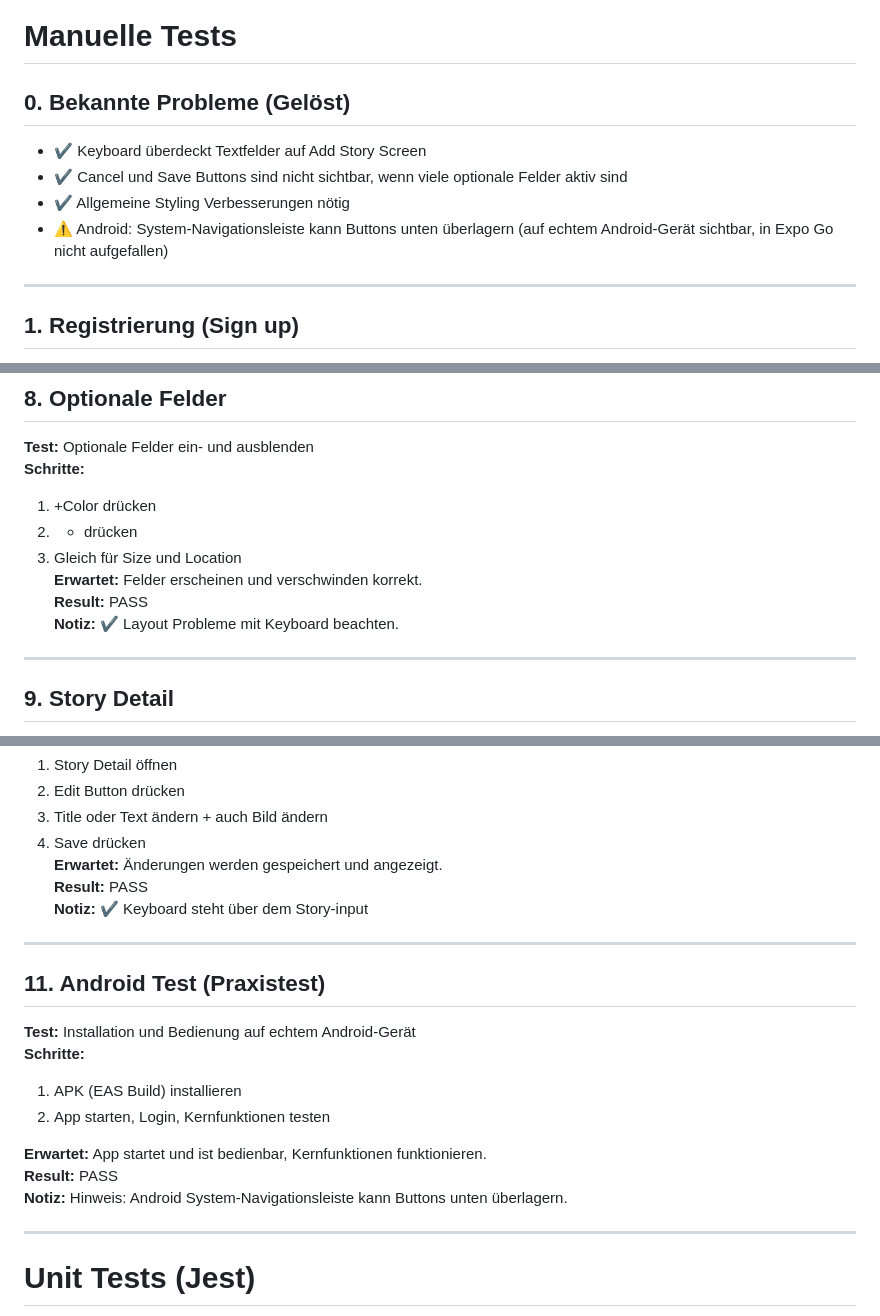
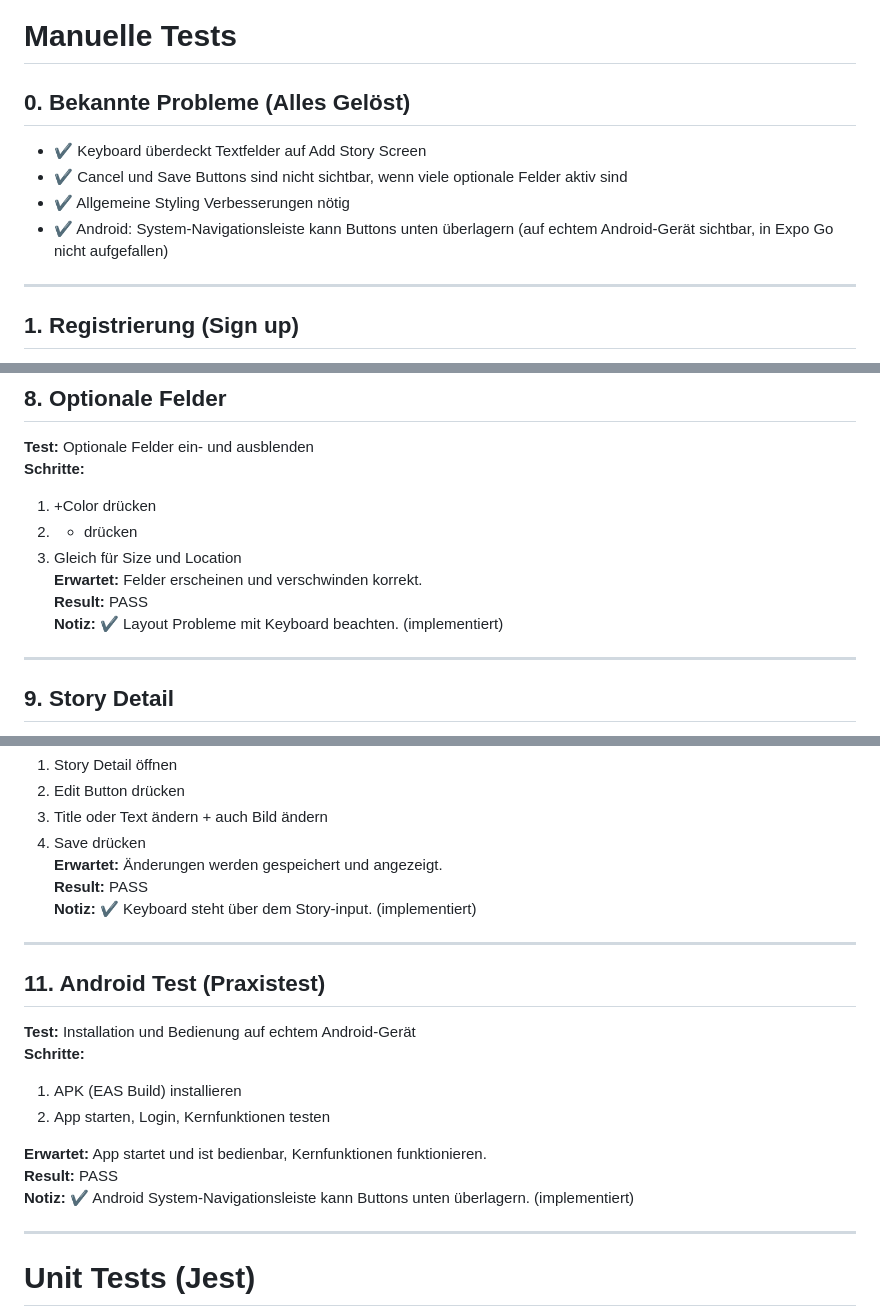
Before and after one commit to OgYYRe/remembrance, a Markdown page: testing.md, 3 parts joined by grey strips. Drawn GitHub-style.

Commit message:
update known issues section in testing documentation to reflect resolved problems

```diff
--- a/testing.md
+++ b/testing.md
@@ -1,11 +1,11 @@
 # Manuelle Tests
 
-## 0. Bekannte Probleme (Gelöst)
+## 0. Bekannte Probleme (Alles Gelöst)
 
 - ✔ Keyboard überdeckt Textfelder auf Add Story Screen
 - ✔ Cancel und Save Buttons sind nicht sichtbar, wenn viele optionale Felder aktiv sind
 - ✔ Allgemeine Styling Verbesserungen nötig
-- ⚠ Android: System-Navigationsleiste kann Buttons unten überlagern (auf echtem Android-Gerät sichtbar, in Expo Go nicht aufgefallen)
+- ✔ Android: System-Navigationsleiste kann Buttons unten überlagern (auf echtem Android-Gerät sichtbar, in Expo Go nicht aufgefallen)
 
 
 ---
@@ -120,7 +120,7 @@
 3. Gleich für Size und Location
    **Erwartet:** Felder erscheinen und verschwinden korrekt.
    **Result:** PASS
-   **Notiz:** ✔ Layout Probleme mit Keyboard beachten.
+   **Notiz:** ✔ Layout Probleme mit Keyboard beachten. (implementiert)
 
 ---
 
@@ -157,7 +157,7 @@
 4. Save drücken
    **Erwartet:** Änderungen werden gespeichert und angezeigt.
    **Result:** PASS
-   **Notiz:** ✔ Keyboard steht über dem Story-input
+   **Notiz:** ✔ Keyboard steht über dem Story-input. (implementiert)
 
 ---
 
@@ -170,7 +170,7 @@
 
 **Erwartet:** App startet und ist bedienbar, Kernfunktionen funktionieren.
 **Result:** PASS
-**Notiz:** Hinweis: Android System-Navigationsleiste kann Buttons unten überlagern.
+**Notiz:** ✔ Android System-Navigationsleiste kann Buttons unten überlagern. (implementiert)
 
 ---
 
```
